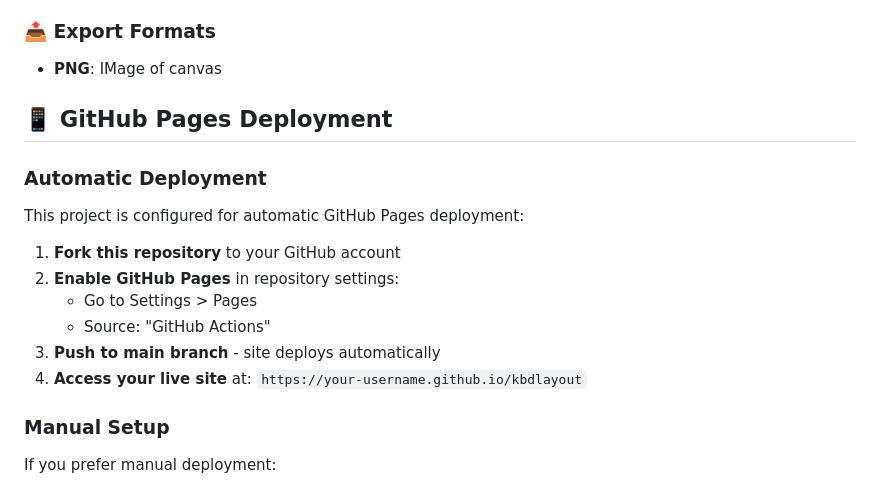
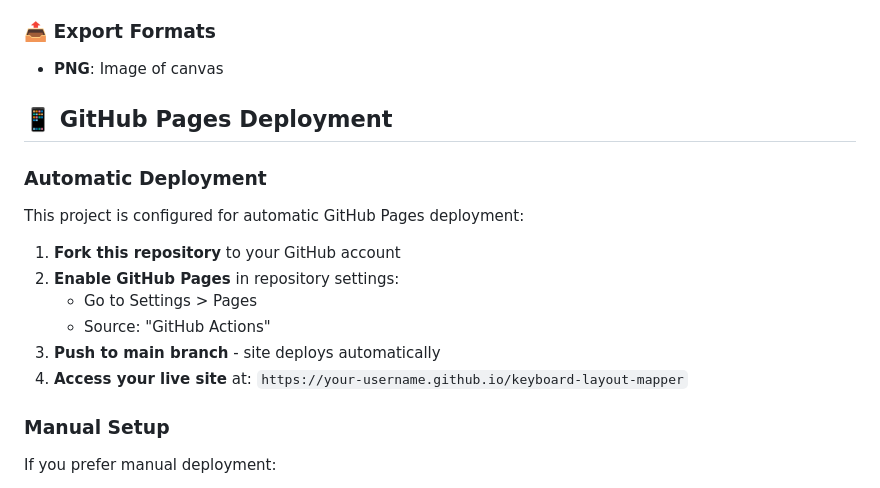
Before and after one commit to marekbatelka/keyboard-layout-mapper, a Markdown page: README.md, the part around the change. GitHub-like rendering.

Commit message:
fix url in readme

```diff
--- a/README.md
+++ b/README.md
@@ -35,7 +35,7 @@ A tablet-optimized web application for creating custom keyboard layouts with int
 - **Professional UI**: Modern, clean interface design
 
 ### 📤 Export Formats
-- **PNG**: IMage of canvas
+- **PNG**: Image of canvas
 
 ## 📱 GitHub Pages Deployment
 
@@ -47,7 +47,7 @@ This project is configured for automatic GitHub Pages deployment:
    - Go to Settings > Pages
    - Source: "GitHub Actions"
 3. **Push to main branch** - site deploys automatically
-4. **Access your live site** at: `https://your-username.github.io/kbdlayout`
+4. **Access your live site** at: `https://your-username.github.io/keyboard-layout-mapper`
 
 ### Manual Setup
 If you prefer manual deployment:
```
